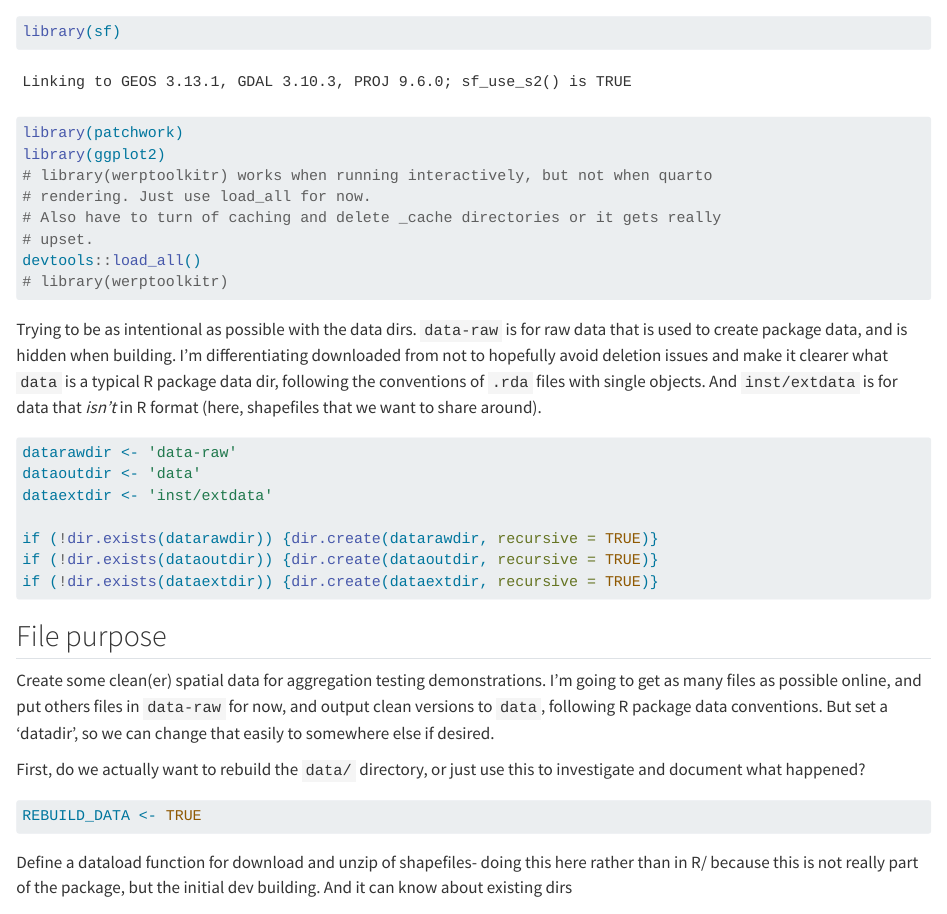
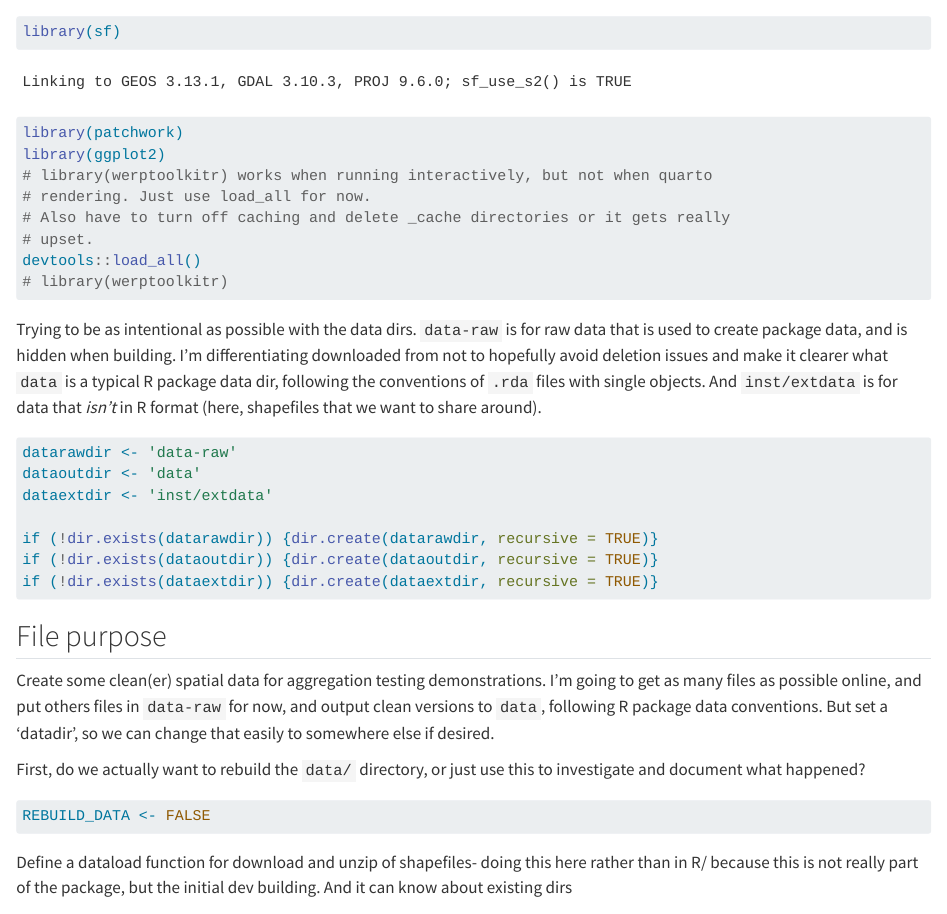
Before and after one commit to galenholt/HydroBOT, a Quarto document (werptoolkitr/data_creation/spatial_data_creation.qmd): the page in a window 1100 px wide, from 270 px down. Rendered offline with R 4.5, knitr and Pandoc in place of Quarto, with nearby package versions; some code elsewhere in the file could not run offline; long lines of code are wrapped.

Commit message:
couple typos

````diff
--- a/werptoolkitr/data_creation/spatial_data_creation.qmd
+++ b/werptoolkitr/data_creation/spatial_data_creation.qmd
@@ -20,13 +20,13 @@ library(patchwork)
 library(ggplot2)
 # library(werptoolkitr) works when running interactively, but not when quarto
 # rendering. Just use load_all for now.
-# Also have to turn of caching and delete _cache directories or it gets really
+# Also have to turn off caching and delete _cache directories or it gets really
 # upset.
 devtools::load_all()
 # library(werptoolkitr)
 ```
 
-Trying to be as intentional as possible with the data dirs. `data-raw` is for raw data that is used to create package data, and is hidden when building. I'm differentiating downloaded from not to hopefully avoid deletion issues and make it clearer what  `data` is a typical R package data dir, following the conventions of `.rda` files with single objects. And `inst/extdata` is for data that *isn't* in R format (here, shapefiles that we want to share around).
+Trying to be as intentional as possible with the data dirs. `data-raw` is for raw data that is used to create package data, and is hidden when building. I'm differentiating downloaded from not to hopefully avoid deletion issues and make it clearer what `data` is a typical R package data dir, following the conventions of `.rda` files with single objects. And `inst/extdata` is for data that *isn't* in R format (here, shapefiles that we want to share around).
 
 ```{r}
 datarawdir <- 'data-raw'
@@ -45,7 +45,7 @@ Create some clean(er) spatial data for aggregation testing demonstrations. I'm g
 First, do we actually want to rebuild the `data/` directory, or just use this to investigate and document what happened?
 
 ```{r}
-REBUILD_DATA <- TRUE
+REBUILD_DATA <- FALSE
 ```
 
 Define a dataload function for download and unzip of shapefiles- doing this here rather than in R/ because this is not really part of the package, but the initial dev building. And it can know about existing dirs
````
